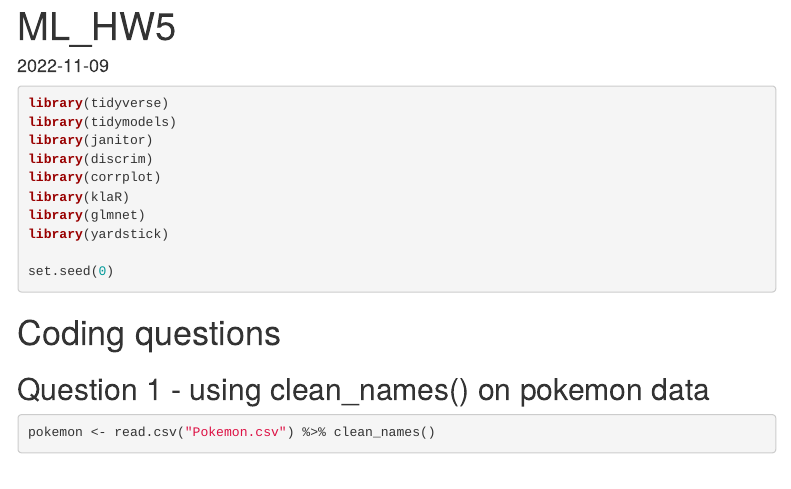
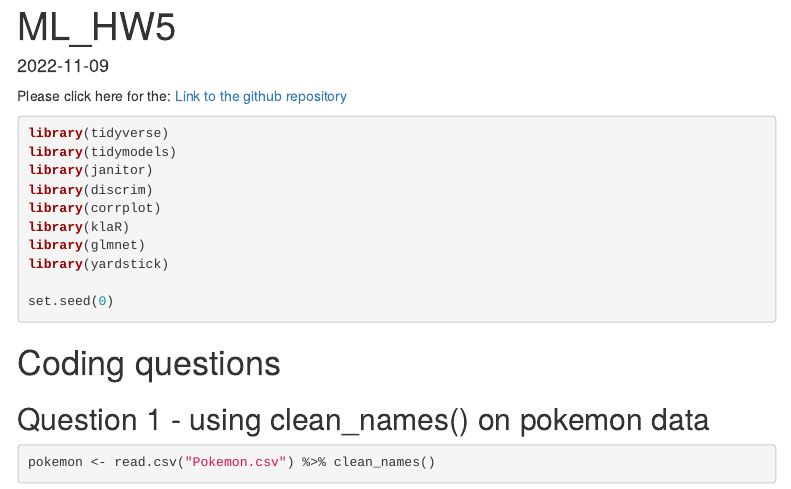
Before and after one commit to Donovan-Rasamoelison/Machine_Learning_HW5, an R Markdown document (ML_HW5.Rmd): the page in a window 1100 px wide, from its top. The pictures show the output file ML_HW5.html that the author committed with the source, opened offline; menus at the side of the page are left out.

Commit message:
Adding github link

````diff
--- a/ML_HW5.Rmd
+++ b/ML_HW5.Rmd
@@ -11,6 +11,7 @@ output:
 knitr::opts_chunk$set(echo = TRUE)
 ```
 
+Please click here for the: [Link to the github repository](https://github.com/Donovan-Rasamoelison/Machine_Learning_HW5)
 
 ```{r, message = F, warning = F}
 library(tidyverse)
````
Also changed, not shown: ML_HW5.html.
